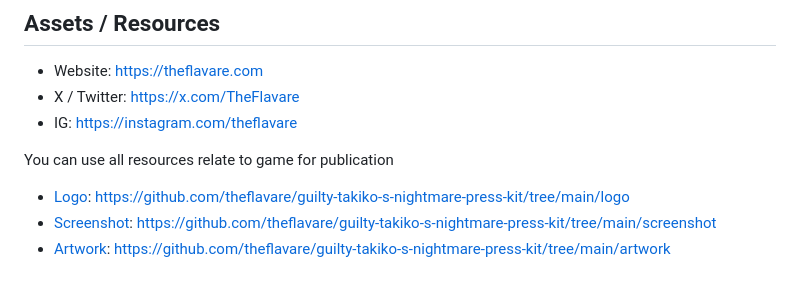
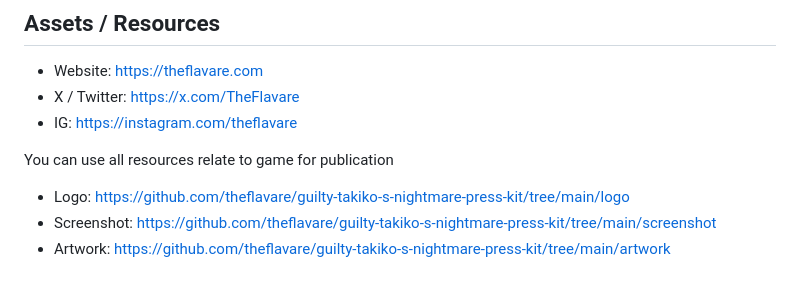
Before and after one commit to theflavare/guilty-takiko-s-nightmare-press-kit, a Markdown page: readme.md, the part around one of its changes. Rendered like a GitHub page.

Commit message:
Truncate resources hyperlink to make easier to read

```diff
--- a/readme.md
+++ b/readme.md
@@ -81,6 +81,6 @@ You can find out about us in https://theflavare.com/about
 
 You can use all resources relate to game for publication
 
-- [Logo](https://github.com/theflavare/guilty-takiko-s-nightmare-press-kit/tree/main/logo): https://github.com/theflavare/guilty-takiko-s-nightmare-press-kit/tree/main/logo
-- [Screenshot](https://github.com/theflavare/guilty-takiko-s-nightmare-press-kit/tree/main/screenshot): https://github.com/theflavare/guilty-takiko-s-nightmare-press-kit/tree/main/screenshot
-- [Artwork](https://github.com/theflavare/guilty-takiko-s-nightmare-press-kit/tree/main/artwork): https://github.com/theflavare/guilty-takiko-s-nightmare-press-kit/tree/main/artwork
+- Logo: https://github.com/theflavare/guilty-takiko-s-nightmare-press-kit/tree/main/logo
+- Screenshot: https://github.com/theflavare/guilty-takiko-s-nightmare-press-kit/tree/main/screenshot
+- Artwork: https://github.com/theflavare/guilty-takiko-s-nightmare-press-kit/tree/main/artwork
```
Also changed, not shown: other parts of readme.md (+1 -1 lines).
